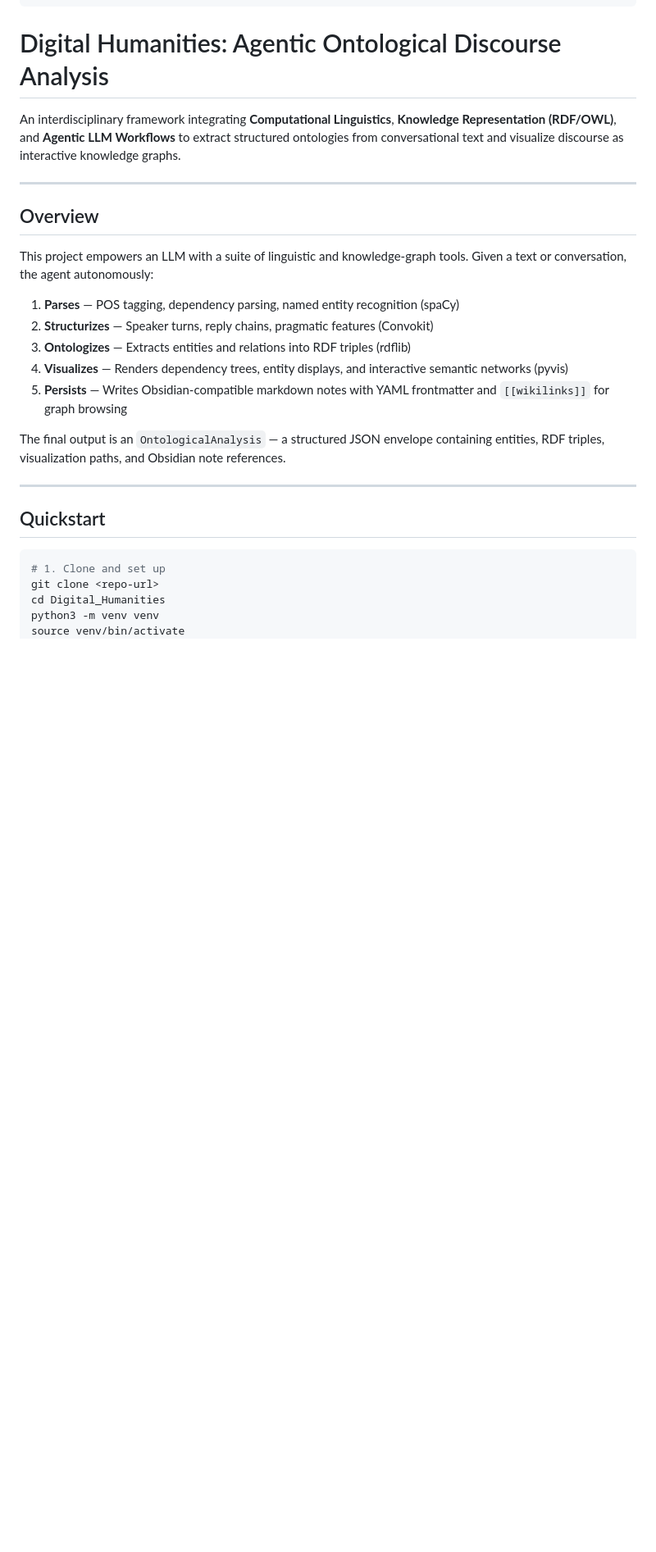
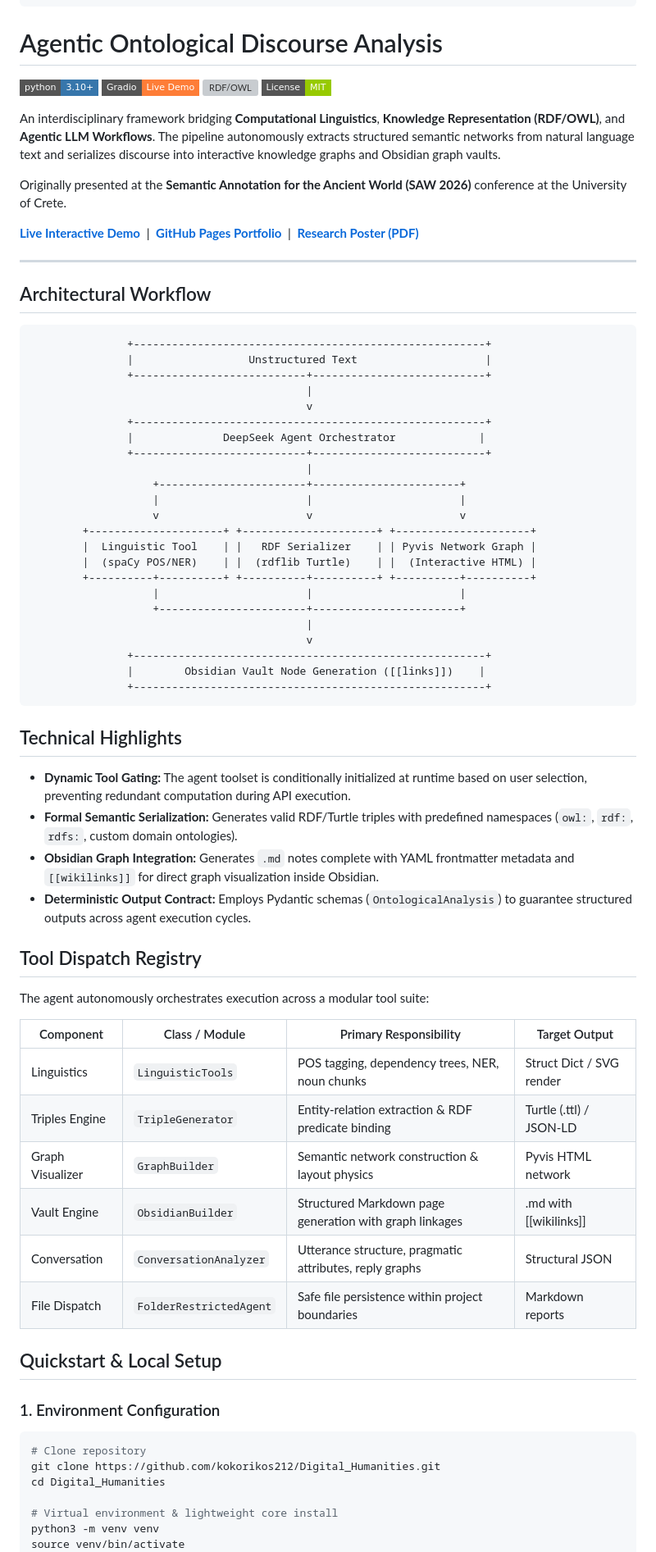
Before and after one commit to kokorikos212/Digital_Humanities, a Markdown page: README.md, the part around one of its changes. Shown at 82% size. Rendered like a GitHub page; badges without logos; blank space fills up the shorter version; grey boxes are pictures that could not be loaded.

Commit message:
docs: comprehensive README with architecture diagram, tool registry, citation

````diff
--- a/README.md
+++ b/README.md
@@ -20,32 +20,79 @@ disable_embedding: false
 pinned: false
 ---
 
-# Digital Humanities: Agentic Ontological Discourse Analysis
+# Agentic Ontological Discourse Analysis
 
-An interdisciplinary framework integrating **Computational Linguistics**, **Knowledge Representation (RDF/OWL)**, and **Agentic LLM Workflows** to extract structured ontologies from conversational text and visualize discourse as interactive knowledge graphs.
+[![Python 3.10+](https://img.shields.io/badge/python-3.10+-3776AB.svg?style=flat-square&logo=python&logoColor=white)](https://www.python.org/)
+[![Gradio UI](https://img.shields.io/badge/Gradio-Live_Demo-orange.svg?style=flat-square)](https://nospadiss-agentic-linguistic-analysis.hf.space)
+[![RDF/OWL](https://img.shields.io/badge/Ontology-RDF%2FTurtle-blue.svg?style=flat-square)](https://www.w3.org/TR/turtle/)
+[![License: MIT](https://img.shields.io/badge/License-MIT-green.svg?style=flat-square)](LICENSE)
+
+An interdisciplinary framework bridging **Computational Linguistics**, **Knowledge Representation (RDF/OWL)**, and **Agentic LLM Workflows**. The pipeline autonomously extracts structured semantic networks from natural language text and serializes discourse into interactive knowledge graphs and Obsidian graph vaults.
+
+Originally presented at the **Semantic Annotation for the Ancient World (SAW 2026)** conference at the University of Crete.
+
+[**Live Interactive Demo**](https://nospadiss-agentic-linguistic-analysis.hf.space) &nbsp;|&nbsp; [**GitHub Pages Portfolio**](https://kokorikos212.github.io/Digital_Humanities/) &nbsp;|&nbsp; [**Research Poster (PDF)**](resources/poster.pdf)
 
 ---
 
-## Overview
+## Architectural Workflow
 
-This project empowers an LLM with a suite of linguistic and knowledge-graph tools. Given a text or conversation, the agent autonomously:
+```text
+               +-------------------------------------------------------+
+               |                  Unstructured Text                    |
+               +---------------------------+---------------------------+
+                                           |
+                                           v
+               +-------------------------------------------------------+
+               |              DeepSeek Agent Orchestrator             |
+               +---------------------------+---------------------------+
+                                           |
+                   +-----------------------+-----------------------+
+                   |                       |                       |
+                   v                       v                       v
+        +---------------------+ +---------------------+ +---------------------+
+        |  Linguistic Tool    | |   RDF Serializer    | | Pyvis Network Graph |
+        |  (spaCy POS/NER)    | |  (rdflib Turtle)    | |  (Interactive HTML) |
+        +----------+----------+ +----------+----------+ +----------+----------+
+                   |                       |                       |
+                   +-----------------------+-----------------------+
+                                           |
+                                           v
+               +-------------------------------------------------------+
+               |        Obsidian Vault Node Generation ([[links]])    |
+               +-------------------------------------------------------+
+```
 
-1. **Parses** — POS tagging, dependency parsing, named entity recognition (spaCy)
-2. **Structurizes** — Speaker turns, reply chains, pragmatic features (Convokit)
-3. **Ontologizes** — Extracts entities and relations into RDF triples (rdflib)
-4. **Visualizes** — Renders dependency trees, entity displays, and interactive semantic networks (pyvis)
-5. **Persists** — Writes Obsidian-compatible markdown notes with YAML frontmatter and `[[wikilinks]]` for graph browsing
+## Technical Highlights
 
-The final output is an `OntologicalAnalysis` — a structured JSON envelope containing entities, RDF triples, visualization paths, and Obsidian note references.
+- **Dynamic Tool Gating:** The agent toolset is conditionally initialized at runtime based on user selection, preventing redundant computation during API execution.
+- **Formal Semantic Serialization:** Generates valid RDF/Turtle triples with predefined namespaces (`owl:`, `rdf:`, `rdfs:`, custom domain ontologies).
+- **Obsidian Graph Integration:** Generates `.md` notes complete with YAML frontmatter metadata and `[[wikilinks]]` for direct graph visualization inside Obsidian.
+- **Deterministic Output Contract:** Employs Pydantic schemas (`OntologicalAnalysis`) to guarantee structured outputs across agent execution cycles.
 
----
+## Tool Dispatch Registry
 
-## Quickstart
+The agent autonomously orchestrates execution across a modular tool suite:
+
+| Component | Class / Module | Primary Responsibility | Target Output |
+|-----------|---------------|----------------------|---------------|
+| Linguistics | `LinguisticTools` | POS tagging, dependency trees, NER, noun chunks | Struct Dict / SVG render |
+| Triples Engine | `TripleGenerator` | Entity-relation extraction & RDF predicate binding | Turtle (.ttl) / JSON-LD |
+| Graph Visualizer | `GraphBuilder` | Semantic network construction & layout physics | Pyvis HTML network |
+| Vault Engine | `ObsidianBuilder` | Structured Markdown page generation with graph linkages | .md with [[wikilinks]] |
+| Conversation | `ConversationAnalyzer` | Utterance structure, pragmatic attributes, reply graphs | Structural JSON |
+| File Dispatch | `FolderRestrictedAgent` | Safe file persistence within project boundaries | Markdown reports |
+
+## Quickstart & Local Setup
+
+### 1. Environment Configuration
 
 ```bash
-# 1. Clone and set up
-git clone <repo-url>
+# Clone repository
+git clone https://github.com/kokorikos212/Digital_Humanities.git
 cd Digital_Humanities
+
+# Virtual environment & lightweight core install
 python3 -m venv venv
 source venv/bin/activate
 pip install -r requirements.txt
````
Also changed, not shown: other parts of README.md (+50 -126 lines).
